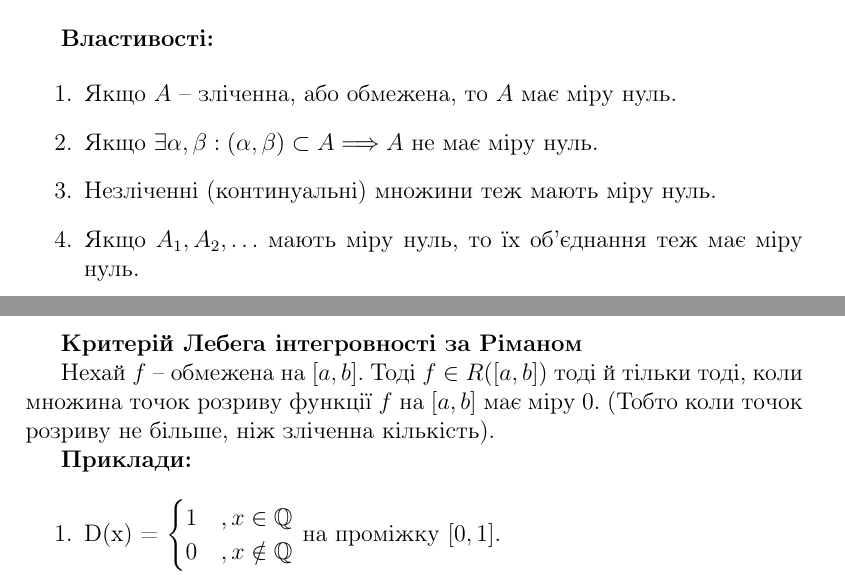
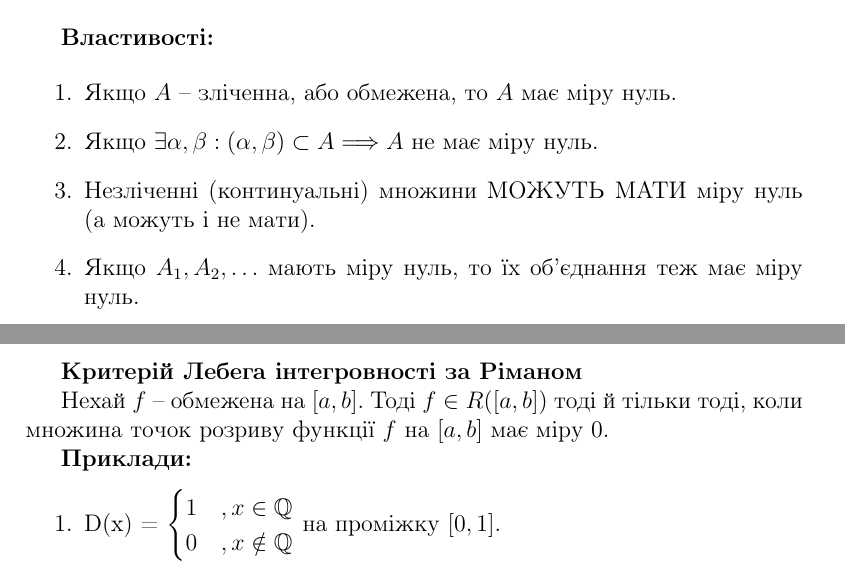
Before and after one commit to StanislavBreadless/KNUMatan2k19, a LaTeX document (Module 5/module 5.tex): two parts of pages 7 and 8 of 22, joined at a grey line, cut so that both start at the same text. Compiled offline with pdfLaTeX.

Commit message:
Fixed errors

```diff
--- a/Module 5/module 5.tex
+++ b/Module 5/module 5.tex
@@ -21,7 +21,7 @@
 \usepackage {wrapfig}
 
 
-\title{Конспекти лекцій з математичного аналізу Анікушина А.В. Модуль 4.}
+\title{Конспекти лекцій з математичного аналізу Анікушина А.В. Модуль 5.}
 \author{Автор тексту @vic778 \\ Якщо знайшли помилки, пишіть мені в телеграм \\  \small{A special thanks to @bezkorstanislav without whom these lecture notes would never have been created}}
 
 \date{February 2020}
@@ -231,7 +231,7 @@
 
 		\item Якщо $A$ -- зліченна, або обмежена, то $A$ має міру нуль.
 		\item Якщо $\exists \alpha, \beta : (\alpha, \beta) \subset A \Longrightarrow A$ не має міру нуль.
-		\item Незліченні (континуальні) множини теж мають міру нуль.
+		\item Незліченні (континуальні) множини МОЖУТЬ МАТИ  міру нуль (а можуть і не мати).
 		\item Якщо $A_1, A_2, \ldots$ мають міру нуль, то їх об'єднання теж має міру нуль.
 
 	\end{enumerate}
@@ -252,7 +252,7 @@
 	\textbf{Критерій Лебега інтегровності за Ріманом}
 
 	Нехай $f$ -- обмежена на $[a,b]$. Тоді $f \in R([a,b])$ тоді й тільки тоді, коли множина точок розриву функції $f$ на $[a,b]$ має міру $0$.
-	(Тобто коли точок розриву не більше, ніж зліченна кількість).
+
 
 	\textbf{Приклади:}
 
```
